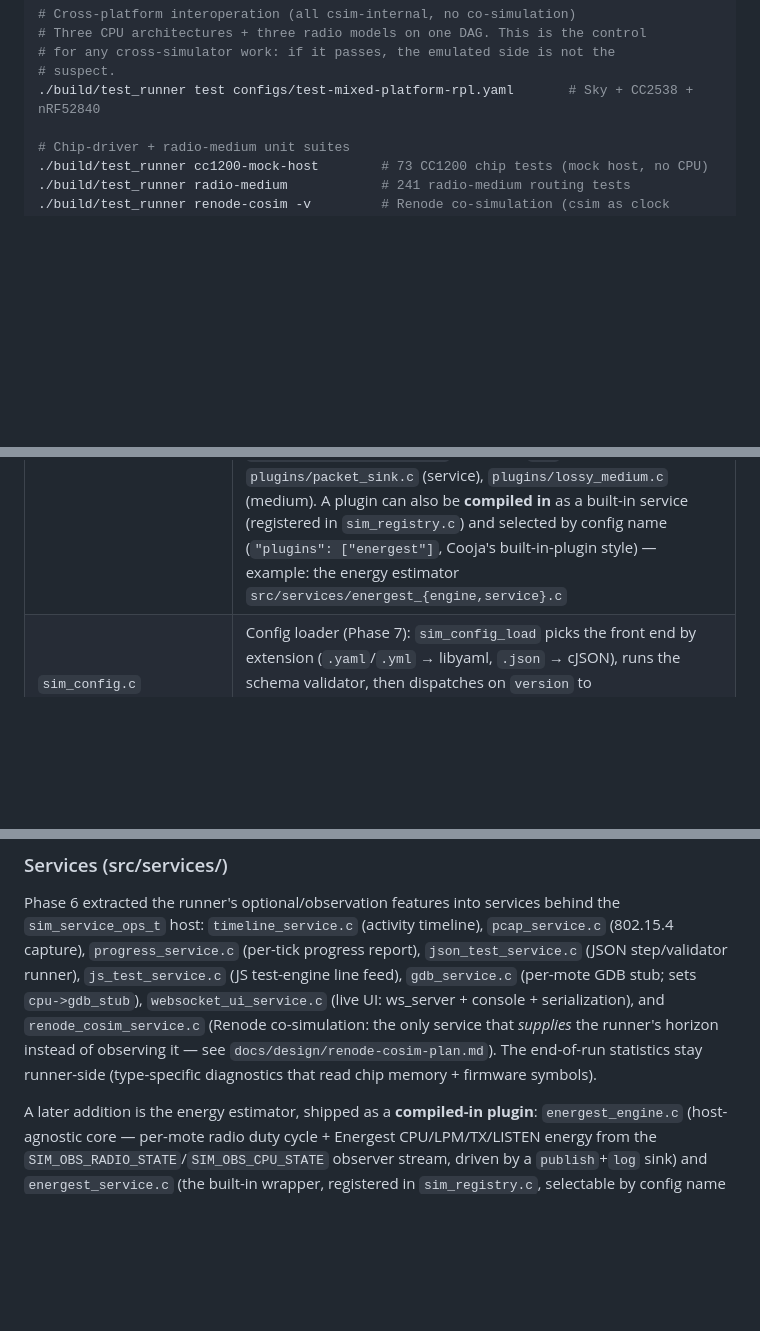
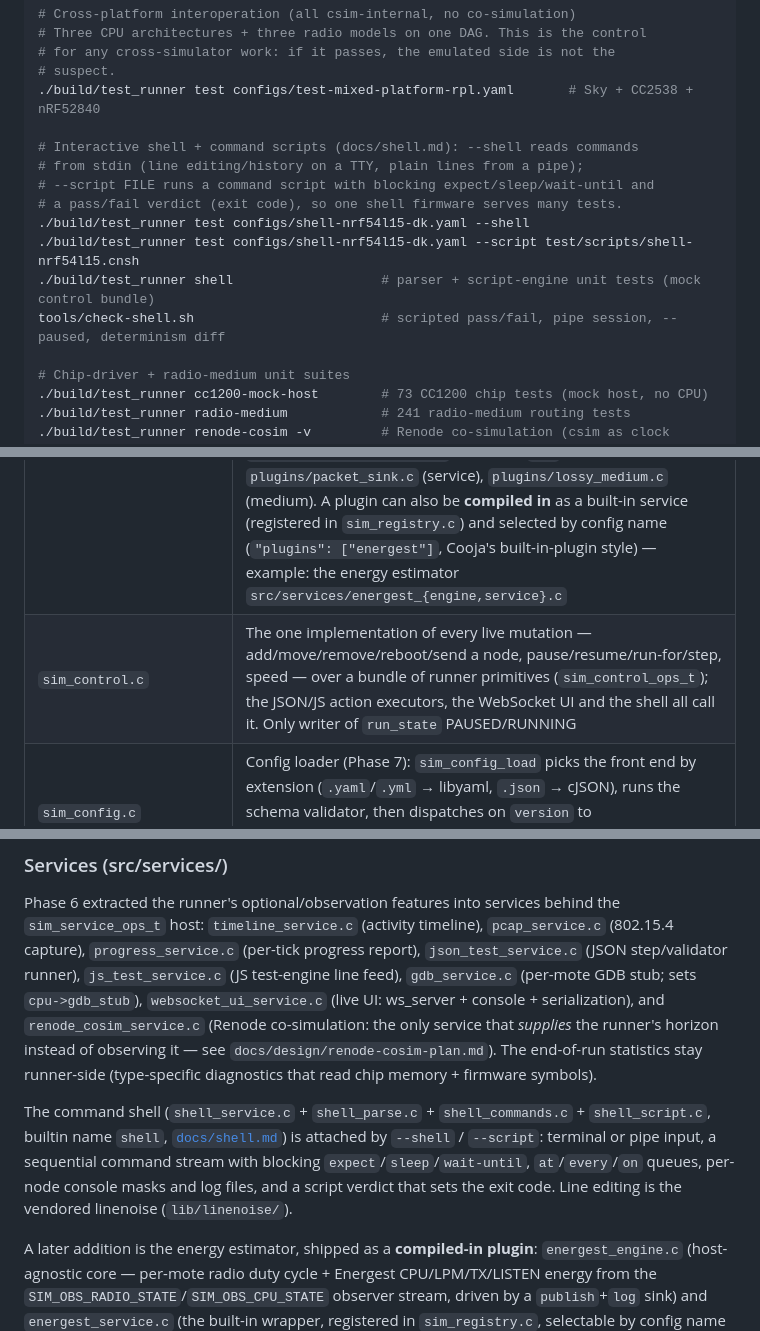
Before and after one commit to joakimeriksson/cooja-ng, a Markdown page: CLAUDE.md, 3 parts joined by grey strips. Drawn GitHub-style; blank space fills up the shorter version.

```diff
--- a/CLAUDE.md
+++ b/CLAUDE.md
@@ -92,6 +92,15 @@ GNU Lightning is optional (auto-detected via pkg-config). Without it, the interp
 # for any cross-simulator work: if it passes, the emulated side is not the
 # suspect.
 ./build/test_runner test configs/test-mixed-platform-rpl.yaml       # Sky + CC2538 + nRF52840
+
+# Interactive shell + command scripts (docs/shell.md): --shell reads commands
+# from stdin (line editing/history on a TTY, plain lines from a pipe);
+# --script FILE runs a command script with blocking expect/sleep/wait-until and
+# a pass/fail verdict (exit code), so one shell firmware serves many tests.
+./build/test_runner test configs/shell-nrf54l15-dk.yaml --shell
+./build/test_runner test configs/shell-nrf54l15-dk.yaml --script test/scripts/shell-nrf54l15.cnsh
+./build/test_runner shell                   # parser + script-engine unit tests (mock control bundle)
+tools/check-shell.sh                        # scripted pass/fail, pipe session, --paused, determinism diff
 
 # Chip-driver + radio-medium unit suites
 ./build/test_runner cc1200-mock-host        # 73 CC1200 chip tests (mock host, no CPU)
@@ -287,6 +296,7 @@ firmware/cc2538dk/    Pre-compiled Contiki-NG firmware for CC2538DK
 | `sim_board.c` | Board registry: firmware extension → {mote kind, platform name, label} |
 | `sim_registry.c` | Static built-in registry (Phase 8): one `sim_registry_t` lookup surface for boards, mote kinds, services, and radio media; `csim_register_builtin_{platforms,mote_types,services,media}` populate it; services + media (Phase 11: "udgm"/"none" + plugins) resolve by name via owned name→ops catalogs |
 | `sim_plugin.c` | Dynamic plugin loader (Phase 9): `sim_plugin_load` dlopens a `.so` (RTLD_NOW\|RTLD_LOCAL), resolves `csim_plugin_init`, and hands it a `csim_api_t` so the plugin registers a service. ABI is additive/version-gated (`include/sim/csim_plugin.h`): v1 `register_service`, v2 `+register_radio_medium`, v3 `+ui->publish_panel` (a plugin draws a live web-UI panel — see [`docs/design/ui-plugins.md`](docs/design/ui-plugins.md)). Dynamic `.so` examples: `plugins/packet_sink.c` (service), `plugins/lossy_medium.c` (medium). A plugin can also be **compiled in** as a built-in service (registered in `sim_registry.c`) and selected by config name (`"plugins": ["energest"]`, Cooja's built-in-plugin style) — example: the energy estimator `src/services/energest_{engine,service}.c` |
+| `sim_control.c` | The one implementation of every live mutation — add/move/remove/reboot/send a node, pause/resume/run-for/step, speed — over a bundle of runner primitives (`sim_control_ops_t`); the JSON/JS action executors, the WebSocket UI and the shell all call it. Only writer of `run_state` PAUSED/RUNNING |
 | `sim_config.c` | Config loader (Phase 7): `sim_config_load` picks the front end by extension (`.yaml`/`.yml` → libyaml, `.json` → cJSON), runs the schema validator, then dispatches on `version` to `parse_v1`/`parse_v2`, both populating one `sim_normalized_config_t` the runtime consumes |
 | `sim_config_yaml.c` | YAML front end (strict YAML-1.2-core subset: no anchors/tags/multi-doc, YAML-1.1 booleans rejected), the table-driven schema validator both formats share (unknown/duplicate keys and wrong types are errors), and the canonical v2 YAML **writer** (`--save-config`, `config-convert`). libyaml's parser half is vendored in `lib/yaml/` (see its README) |
 | `sim_service.c` | Service host (Phase 6 M31): `sim_service_ops_t` vtable table + one fan-out observer + ordered poll/teardown + error policy |
@@ -306,6 +316,13 @@ UI: ws_server + console + serialization), and `renode_cosim_service.c`
 instead of observing it — see `docs/design/renode-cosim-plan.md`). The end-of-run statistics stay
 runner-side (type-specific diagnostics that read chip memory + firmware
 symbols).
+
+The command shell (`shell_service.c` + `shell_parse.c` + `shell_commands.c` +
+`shell_script.c`, builtin name `shell`, [`docs/shell.md`](docs/shell.md)) is
+attached by `--shell` / `--script`: terminal or pipe input, a sequential
+command stream with blocking `expect`/`sleep`/`wait-until`, `at`/`every`/`on`
+queues, per-node console masks and log files, and a script verdict that sets
+the exit code. Line editing is the vendored linenoise (`lib/linenoise/`).
 
 A later addition is the energy estimator, shipped as a **compiled-in plugin**:
 `energest_engine.c` (host-agnostic core — per-mote radio duty cycle + Energest
```
Also changed, not shown: docs/shell.md (added, +175 -0 lines).
